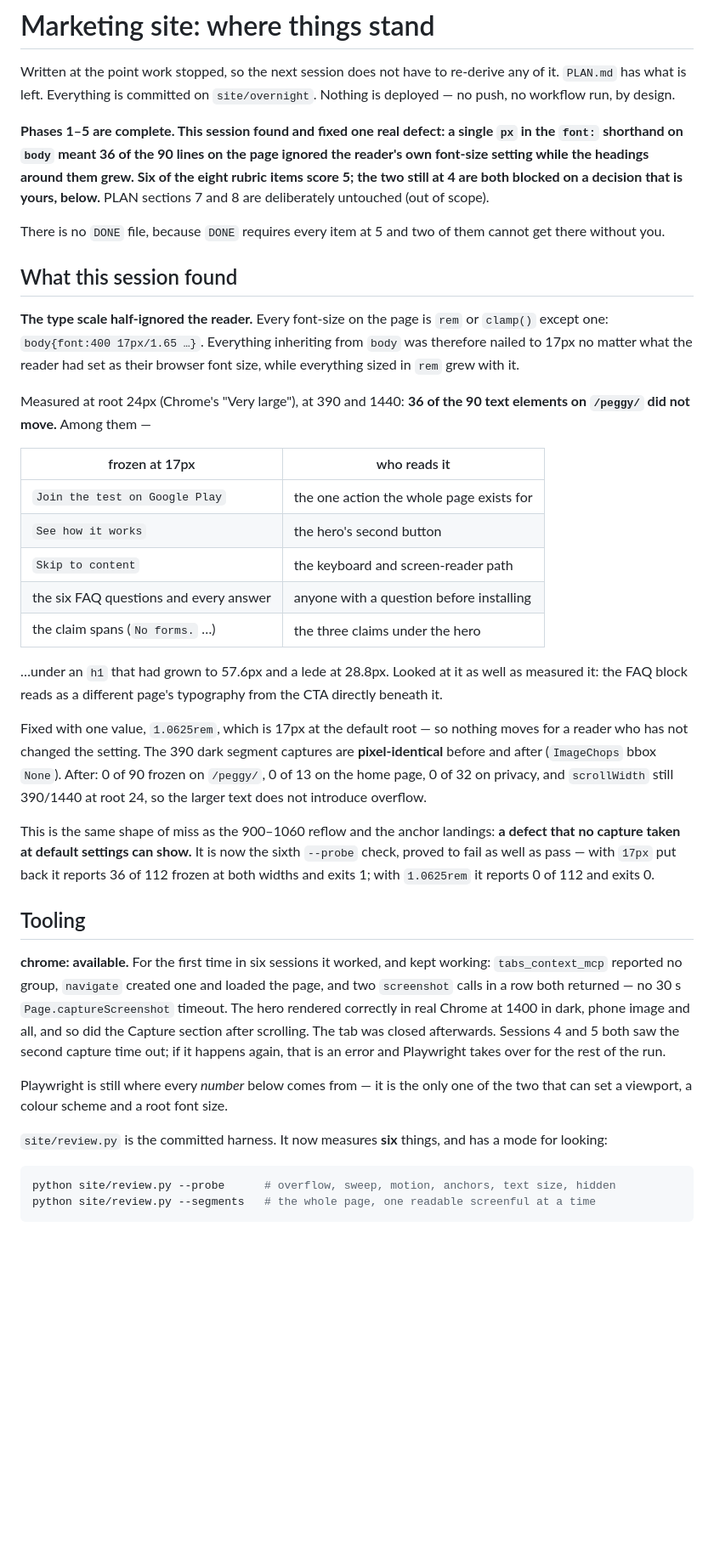
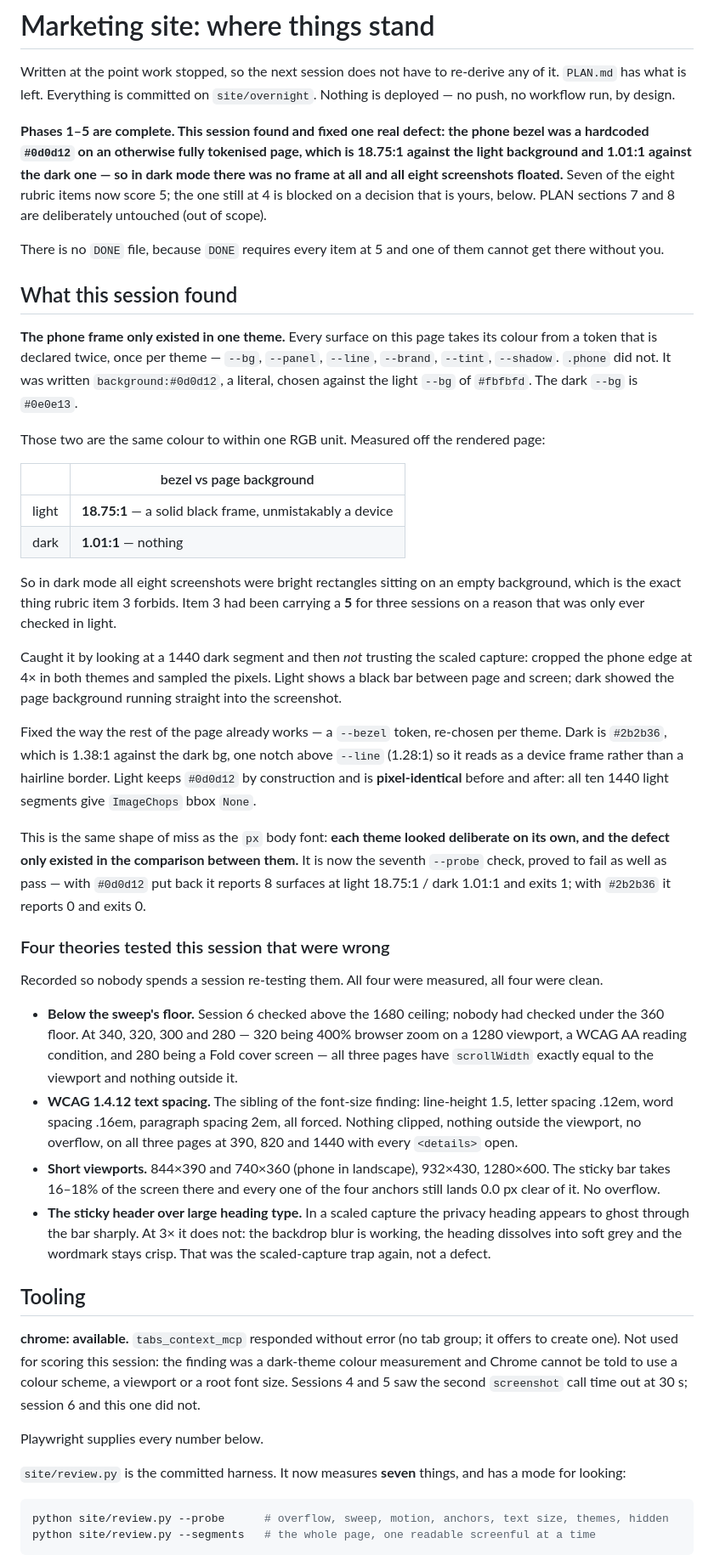
Before and after one commit to doughknee/tina, a Markdown page: STATUS.md, the part around one of its changes. Shown at 85% size. GitHub-like rendering; blank space fills up the shorter version.

````diff
--- a/STATUS.md
+++ b/STATUS.md
@@ -4,65 +4,82 @@ Written at the point work stopped, so the next session does not have to re-deriv
 `PLAN.md` has what is left. Everything is committed on `site/overnight`. Nothing is deployed —
 no push, no workflow run, by design.
 
-**Phases 1–5 are complete. This session found and fixed one real defect: a single `px` in the
-`font:` shorthand on `body` meant 36 of the 90 lines on the page ignored the reader's own
-font-size setting while the headings around them grew. Six of the eight rubric items score 5;
-the two still at 4 are both blocked on a decision that is yours, below.** PLAN sections 7 and 8
-are deliberately untouched (out of scope).
+**Phases 1–5 are complete. This session found and fixed one real defect: the phone bezel was a
+hardcoded `#0d0d12` on an otherwise fully tokenised page, which is 18.75:1 against the light
+background and 1.01:1 against the dark one — so in dark mode there was no frame at all and all
+eight screenshots floated.** Seven of the eight rubric items now score 5; the one still at 4 is
+blocked on a decision that is yours, below. PLAN sections 7 and 8 are deliberately untouched
+(out of scope).
 
-There is no `DONE` file, because `DONE` requires every item at 5 and two of them cannot get
+There is no `DONE` file, because `DONE` requires every item at 5 and one of them cannot get
 there without you.
 
 ## What this session found
 
-**The type scale half-ignored the reader.** Every font-size on the page is `rem` or `clamp()`
-except one: `body{font:400 17px/1.65 …}`. Everything inheriting from `body` was therefore nailed
-to 17px no matter what the reader had set as their browser font size, while everything sized in
-`rem` grew with it.
+**The phone frame only existed in one theme.** Every surface on this page takes its colour from
+a token that is declared twice, once per theme — `--bg`, `--panel`, `--line`, `--brand`,
+`--tint`, `--shadow`. `.phone` did not. It was written `background:#0d0d12`, a literal, chosen
+against the light `--bg` of `#fbfbfd`. The dark `--bg` is `#0e0e13`.
 
-Measured at root 24px (Chrome's "Very large"), at 390 and 1440: **36 of the 90 text elements on
-`/peggy/` did not move.** Among them —
+Those two are the same colour to within one RGB unit. Measured off the rendered page:
 
-| frozen at 17px | who reads it |
+| | bezel vs page background |
 |---|---|
-| `Join the test on Google Play` | the one action the whole page exists for |
-| `See how it works` | the hero's second button |
-| `Skip to content` | the keyboard and screen-reader path |
-| the six FAQ questions and every answer | anyone with a question before installing |
-| the claim spans (`No forms.` …) | the three claims under the hero |
+| light | **18.75:1** — a solid black frame, unmistakably a device |
+| dark | **1.01:1** — nothing |
 
-…under an `h1` that had grown to 57.6px and a lede at 28.8px. Looked at it as well as measured
-it: the FAQ block reads as a different page's typography from the CTA directly beneath it.
+So in dark mode all eight screenshots were bright rectangles sitting on an empty background,
+which is the exact thing rubric item 3 forbids. Item 3 had been carrying a **5** for three
+sessions on a reason that was only ever checked in light.
 
-Fixed with one value, `1.0625rem`, which is 17px at the default root — so nothing moves for a
-reader who has not changed the setting. The 390 dark segment captures are **pixel-identical**
-before and after (`ImageChops` bbox `None`). After: 0 of 90 frozen on `/peggy/`, 0 of 13 on the
-home page, 0 of 32 on privacy, and `scrollWidth` still 390/1440 at root 24, so the larger text
-does not introduce overflow.
+Caught it by looking at a 1440 dark segment and then *not* trusting the scaled capture: cropped
+the phone edge at 4× in both themes and sampled the pixels. Light shows a black bar between page
+and screen; dark showed the page background running straight into the screenshot.
 
-This is the same shape of miss as the 900–1060 reflow and the anchor landings: **a defect that
-no capture taken at default settings can show.** It is now the sixth `--probe` check, proved to
-fail as well as pass — with `17px` put back it reports 36 of 112 frozen at both widths and exits
-1; with `1.0625rem` it reports 0 of 112 and exits 0.
+Fixed the way the rest of the page already works — a `--bezel` token, re-chosen per theme. Dark
+is `#2b2b36`, which is 1.38:1 against the dark bg, one notch above `--line` (1.28:1) so it reads
+as a device frame rather than a hairline border. Light keeps `#0d0d12` by construction and is
+**pixel-identical** before and after: all ten 1440 light segments give `ImageChops` bbox `None`.
+
+This is the same shape of miss as the `px` body font: **each theme looked deliberate on its own,
+and the defect only existed in the comparison between them.** It is now the seventh `--probe`
+check, proved to fail as well as pass — with `#0d0d12` put back it reports 8 surfaces at light
+18.75:1 / dark 1.01:1 and exits 1; with `#2b2b36` it reports 0 and exits 0.
+
+### Four theories tested this session that were wrong
+
+Recorded so nobody spends a session re-testing them. All four were measured, all four were clean.
+
+- **Below the sweep's floor.** Session 6 checked above the 1680 ceiling; nobody had checked under
+  the 360 floor. At 340, 320, 300 and 280 — 320 being 400% browser zoom on a 1280 viewport, a
+  WCAG AA reading condition, and 280 being a Fold cover screen — all three pages have
+  `scrollWidth` exactly equal to the viewport and nothing outside it.
+- **WCAG 1.4.12 text spacing.** The sibling of the font-size finding: line-height 1.5, letter
+  spacing .12em, word spacing .16em, paragraph spacing 2em, all forced. Nothing clipped, nothing
+  outside the viewport, no overflow, on all three pages at 390, 820 and 1440 with every
+  `<details>` open.
+- **Short viewports.** 844×390 and 740×360 (phone in landscape), 932×430, 1280×600. The sticky
+  bar takes 16–18% of the screen there and every one of the four anchors still lands 0.0 px clear
+  of it. No overflow.
+- **The sticky header over large heading type.** In a scaled capture the privacy heading appears
+  to ghost through the bar sharply. At 3× it does not: the backdrop blur is working, the heading
+  dissolves into soft grey and the wordmark stays crisp. That was the scaled-capture trap again,
+  not a defect.
 
 ## Tooling
 
-**chrome: available.** For the first time in six sessions it worked, and kept working:
-`tabs_context_mcp` reported no group, `navigate` created one and loaded the page, and two
-`screenshot` calls in a row both returned — no 30 s `Page.captureScreenshot` timeout. The hero
-rendered correctly in real Chrome at 1400 in dark, phone image and all, and so did the Capture
-section after scrolling. The tab was closed afterwards. Sessions 4 and 5 both saw the second
-capture time out; if it happens again, that is an error and Playwright takes over for the rest
-of the run.
+**chrome: available.** `tabs_context_mcp` responded without error (no tab group; it offers to
+create one). Not used for scoring this session: the finding was a dark-theme colour measurement
+and Chrome cannot be told to use a colour scheme, a viewport or a root font size. Sessions 4 and
+5 saw the second `screenshot` call time out at 30 s; session 6 and this one did not.
 
-Playwright is still where every *number* below comes from — it is the only one of the two that
-can set a viewport, a colour scheme and a root font size.
+Playwright supplies every number below.
 
-`site/review.py` is the committed harness. It now measures **six** things, and has a mode for
+`site/review.py` is the committed harness. It now measures **seven** things, and has a mode for
 looking:
 
 ```bash
-python site/review.py --probe      # overflow, sweep, motion, anchors, text size, hidden
+python site/review.py --probe      # overflow, sweep, motion, anchors, text size, themes, hidden
 python site/review.py --segments   # the whole page, one readable screenful at a time
 ```
 
````
Also changed, not shown: other parts of STATUS.md (+22 -22 lines), LOG.md (+53 -0 lines).
